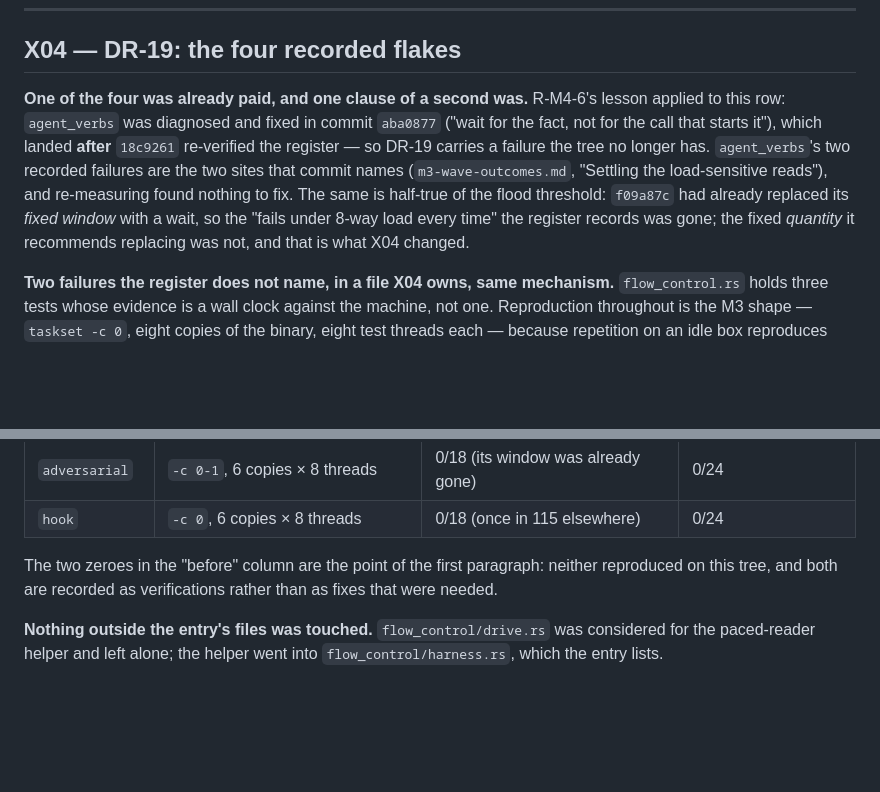
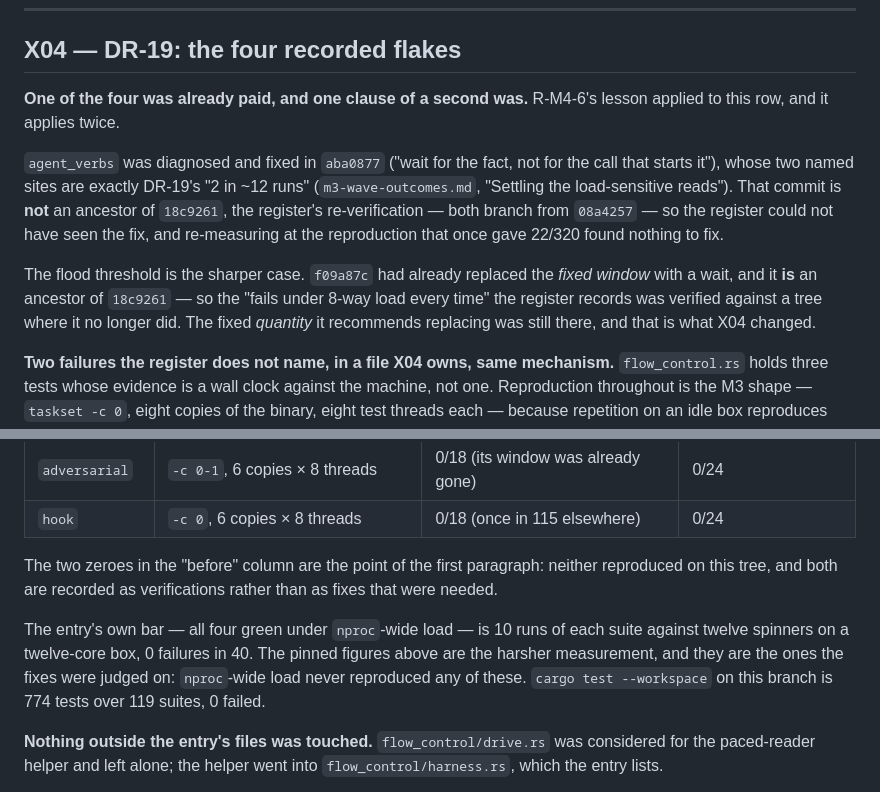
Before and after one commit to saifulapm/amx, a Markdown page: docs/notes/m4-wave-outcomes.md, 2 parts joined by grey strips. Rendered like a GitHub page; blank space fills up the shorter version.

Commit message:
docs(m4): X04's measurements, with the register's two stale clauses named

```diff
--- a/docs/notes/m4-wave-outcomes.md
+++ b/docs/notes/m4-wave-outcomes.md
@@ -67,15 +67,20 @@ chose. Touch only `1006` and `1000`, in both directions.
 ## X04 — DR-19: the four recorded flakes
 
 **One of the four was already paid, and one clause of a second was.** R-M4-6's
-lesson applied to this row: `agent_verbs` was diagnosed and fixed in commit
-`aba0877` ("wait for the fact, not for the call that starts it"), which landed
-**after** `18c9261` re-verified the register — so DR-19 carries a failure the
-tree no longer has. `agent_verbs`'s two recorded failures are the two sites that
-commit names (`m3-wave-outcomes.md`, "Settling the load-sensitive reads"), and
-re-measuring found nothing to fix. The same is half-true of the flood
-threshold: `f09a87c` had already replaced its *fixed window* with a wait, so the
-"fails under 8-way load every time" the register records was gone; the fixed
-*quantity* it recommends replacing was not, and that is what X04 changed.
+lesson applied to this row, and it applies twice.
+
+`agent_verbs` was diagnosed and fixed in `aba0877` ("wait for the fact, not for
+the call that starts it"), whose two named sites are exactly DR-19's "2 in ~12
+runs" (`m3-wave-outcomes.md`, "Settling the load-sensitive reads"). That commit
+is **not** an ancestor of `18c9261`, the register's re-verification — both
+branch from `08a4257` — so the register could not have seen the fix, and
+re-measuring at the reproduction that once gave 22/320 found nothing to fix.
+
+The flood threshold is the sharper case. `f09a87c` had already replaced the
+*fixed window* with a wait, and it **is** an ancestor of `18c9261` — so the
+"fails under 8-way load every time" the register records was verified against a
+tree where it no longer did. The fixed *quantity* it recommends replacing was
+still there, and that is what X04 changed.
 
 **Two failures the register does not name, in a file X04 owns, same
 mechanism.** `flow_control.rs` holds three tests whose evidence is a wall clock
@@ -121,6 +126,12 @@ The two zeroes in the "before" column are the point of the first paragraph:
 neither reproduced on this tree, and both are recorded as verifications rather
 than as fixes that were needed.
 
+The entry's own bar — all four green under `nproc`-wide load — is 10 runs of
+each suite against twelve spinners on a twelve-core box, 0 failures in 40. The
+pinned figures above are the harsher measurement, and they are the ones the
+fixes were judged on: `nproc`-wide load never reproduced any of these.
+`cargo test --workspace` on this branch is 774 tests over 119 suites, 0 failed.
+
 **Nothing outside the entry's files was touched.** `flow_control/drive.rs` was
 considered for the paced-reader helper and left alone; the helper went into
 `flow_control/harness.rs`, which the entry lists.
```
